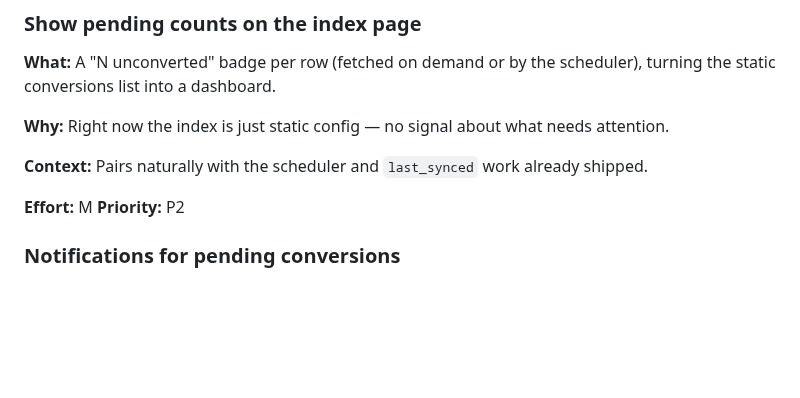
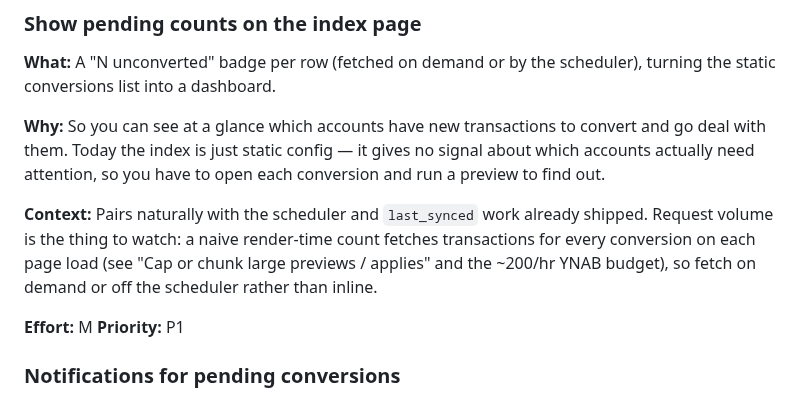
Before and after one commit to dgrant/YNAB-currency-converter, a Markdown page: TODOS.md, the part around the change. Rendered like a GitHub page; blank space fills up the shorter version.

Commit message:
docs(todos): bump pending-counts to P1, sharpen rationale
Co-Authored-By: Claude Opus 4.8 <noreply@anthropic.com>
Claude-Session: https://claude.ai/code/session_01DqSUF6a83KW7iMGr6fmnyc

```diff
--- a/TODOS.md
+++ b/TODOS.md
@@ -92,14 +92,19 @@ shouldn't be silently bypassed.
 **What:** A "N unconverted" badge per row (fetched on demand or by the
 scheduler), turning the static conversions list into a dashboard.
 
-**Why:** Right now the index is just static config — no signal about what
-needs attention.
+**Why:** So you can see at a glance which accounts have new transactions to
+convert and go deal with them. Today the index is just static config — it
+gives no signal about which accounts actually need attention, so you have
+to open each conversion and run a preview to find out.
 
 **Context:** Pairs naturally with the scheduler and `last_synced` work
-already shipped.
+already shipped. Request volume is the thing to watch: a naive
+render-time count fetches transactions for every conversion on each page
+load (see "Cap or chunk large previews / applies" and the ~200/hr YNAB
+budget), so fetch on demand or off the scheduler rather than inline.
 
 **Effort:** M
-**Priority:** P2
+**Priority:** P1
 
 ### Notifications for pending conversions
 
```
